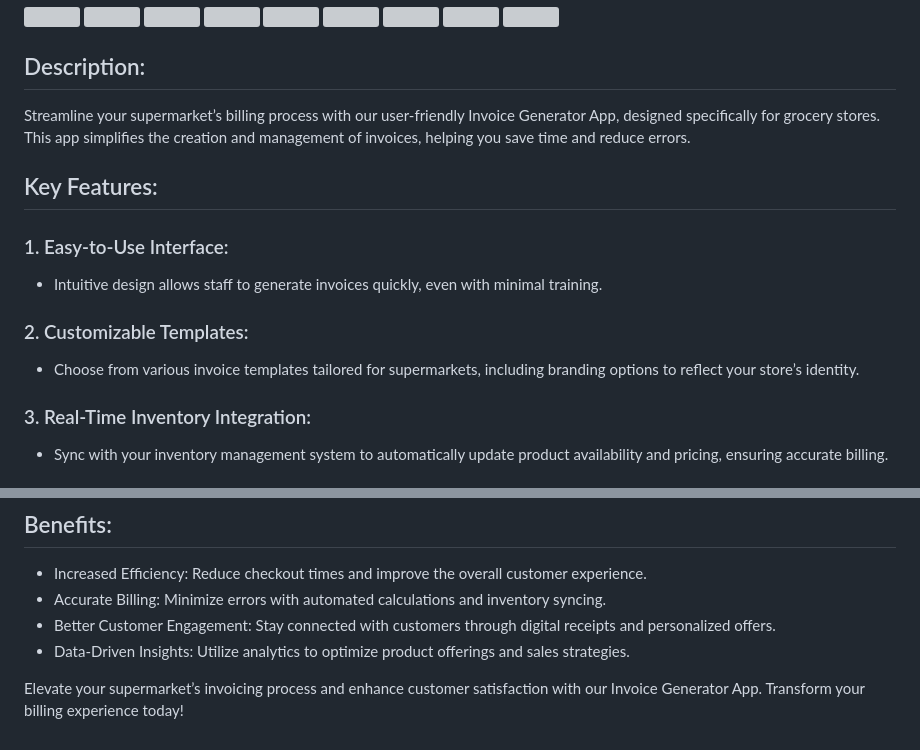
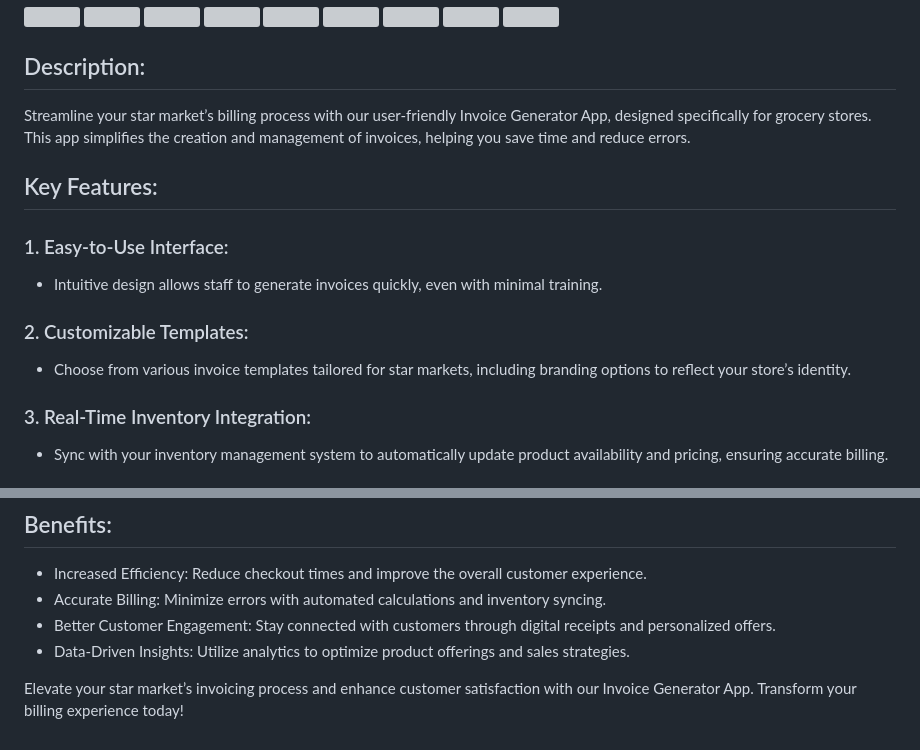
Before and after one commit to priyamtripathiii03/invoicegenerator, a Markdown page: README.md, 2 parts joined by grey strips. GitHub-like rendering; grey boxes are pictures that could not be loaded.

```diff
--- a/README.md
+++ b/README.md
@@ -13,7 +13,7 @@
 </p>
 
 ## Description:
-Streamline your supermarket’s billing process with our user-friendly Invoice Generator App, designed specifically for grocery stores. This app simplifies the creation and management of invoices, helping you save time and reduce errors.
+Streamline your star market’s billing process with our user-friendly Invoice Generator App, designed specifically for grocery stores. This app simplifies the creation and management of invoices, helping you save time and reduce errors.
 
 ## Key Features:
 
@@ -21,7 +21,7 @@ Streamline your supermarket’s billing process with our user-friendly Invoice G
 - Intuitive design allows staff to generate invoices quickly, even with minimal training.
 
 ### 2. Customizable Templates:
-- Choose from various invoice templates tailored for supermarkets, including branding options to reflect your store’s identity.
+- Choose from various invoice templates tailored for star markets, including branding options to reflect your store’s identity.
 
 ### 3. Real-Time Inventory Integration:
 - Sync with your inventory management system to automatically update product availability and pricing, ensuring accurate billing.
@@ -54,4 +54,4 @@ Streamline your supermarket’s billing process with our user-friendly Invoice G
 - Better Customer Engagement: Stay connected with customers through digital receipts and personalized offers.
 - Data-Driven Insights: Utilize analytics to optimize product offerings and sales strategies.
 
-Elevate your supermarket’s invoicing process and enhance customer satisfaction with our Invoice Generator App. Transform your billing experience today!
+Elevate your star market’s invoicing process and enhance customer satisfaction with our Invoice Generator App. Transform your billing experience today!
```
